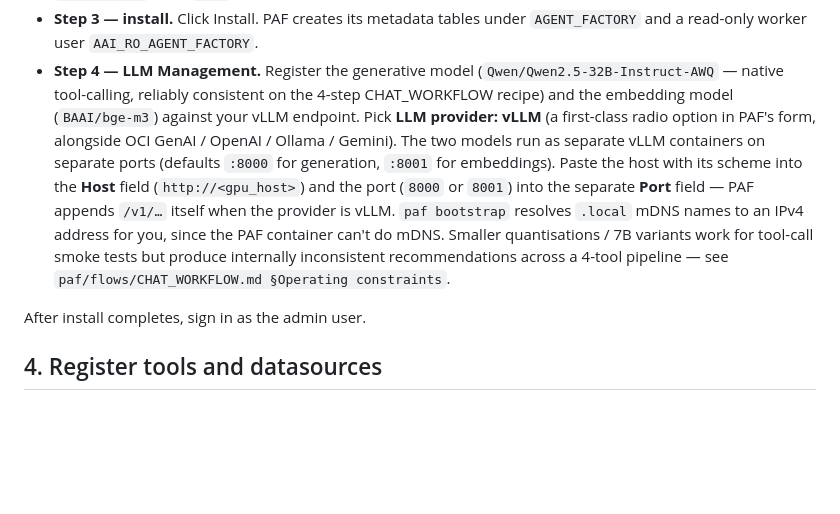
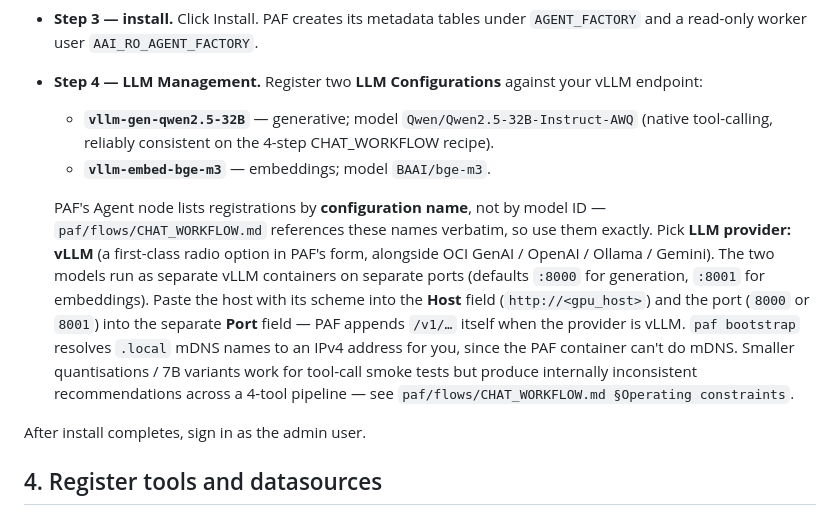
Before and after one commit to vmleon/oracle-database-private-agent-factory-poc, a Markdown page: LOCAL.md, the part around the change. Drawn GitHub-style; blank space fills up the shorter version.

```diff
--- a/LOCAL.md
+++ b/LOCAL.md
@@ -107,7 +107,11 @@ PAF terminates TLS itself with a self-signed cert — your browser will warn; ac
 - **Step 1 — admin user.** Pick a name and password; you'll sign in as this user.
 - **Step 2 — database.** DB host: `oracle-free-26ai` (compose service name — **not** `localhost`, which would point at the PAF container itself). Port `1521`, service `FREEPDB1`, user `AGENT_FACTORY`, password = `DB_PASSWORD` from `.env`.
 - **Step 3 — install.** Click Install. PAF creates its metadata tables under `AGENT_FACTORY` and a read-only worker user `AAI_RO_AGENT_FACTORY`.
-- **Step 4 — LLM Management.** Register the generative model (`Qwen/Qwen2.5-32B-Instruct-AWQ` — native tool-calling, reliably consistent on the 4-step CHAT_WORKFLOW recipe) and the embedding model (`BAAI/bge-m3`) against your vLLM endpoint. Pick **LLM provider: vLLM** (a first-class radio option in PAF's form, alongside OCI GenAI / OpenAI / Ollama / Gemini). The two models run as separate vLLM containers on separate ports (defaults `:8000` for generation, `:8001` for embeddings). Paste the host with its scheme into the **Host** field (`http://<gpu_host>`) and the port (`8000` or `8001`) into the separate **Port** field — PAF appends `/v1/…` itself when the provider is vLLM. `paf bootstrap` resolves `.local` mDNS names to an IPv4 address for you, since the PAF container can't do mDNS. Smaller quantisations / 7B variants work for tool-call smoke tests but produce internally inconsistent recommendations across a 4-tool pipeline — see `paf/flows/CHAT_WORKFLOW.md §Operating constraints`.
+- **Step 4 — LLM Management.** Register two **LLM Configurations** against your vLLM endpoint:
+  - **`vllm-gen-qwen2.5-32B`** — generative; model `Qwen/Qwen2.5-32B-Instruct-AWQ` (native tool-calling, reliably consistent on the 4-step CHAT_WORKFLOW recipe).
+  - **`vllm-embed-bge-m3`** — embeddings; model `BAAI/bge-m3`.
+
+  PAF's Agent node lists registrations by **configuration name**, not by model ID — `paf/flows/CHAT_WORKFLOW.md` references these names verbatim, so use them exactly. Pick **LLM provider: vLLM** (a first-class radio option in PAF's form, alongside OCI GenAI / OpenAI / Ollama / Gemini). The two models run as separate vLLM containers on separate ports (defaults `:8000` for generation, `:8001` for embeddings). Paste the host with its scheme into the **Host** field (`http://<gpu_host>`) and the port (`8000` or `8001`) into the separate **Port** field — PAF appends `/v1/…` itself when the provider is vLLM. `paf bootstrap` resolves `.local` mDNS names to an IPv4 address for you, since the PAF container can't do mDNS. Smaller quantisations / 7B variants work for tool-call smoke tests but produce internally inconsistent recommendations across a 4-tool pipeline — see `paf/flows/CHAT_WORKFLOW.md §Operating constraints`.
 
 After install completes, sign in as the admin user.
 
```
Also changed, not shown: paf/flows/CHAT_WORKFLOW.md (+43 -9 lines), images/CHAT_WORKFLOW.png, images/CHAT_WORKFLOW_1_EVALUATION_AGENT.png (added), images/CHAT_WORKFLOW_2_RECOMMENDATION_AGENT.png (added).
